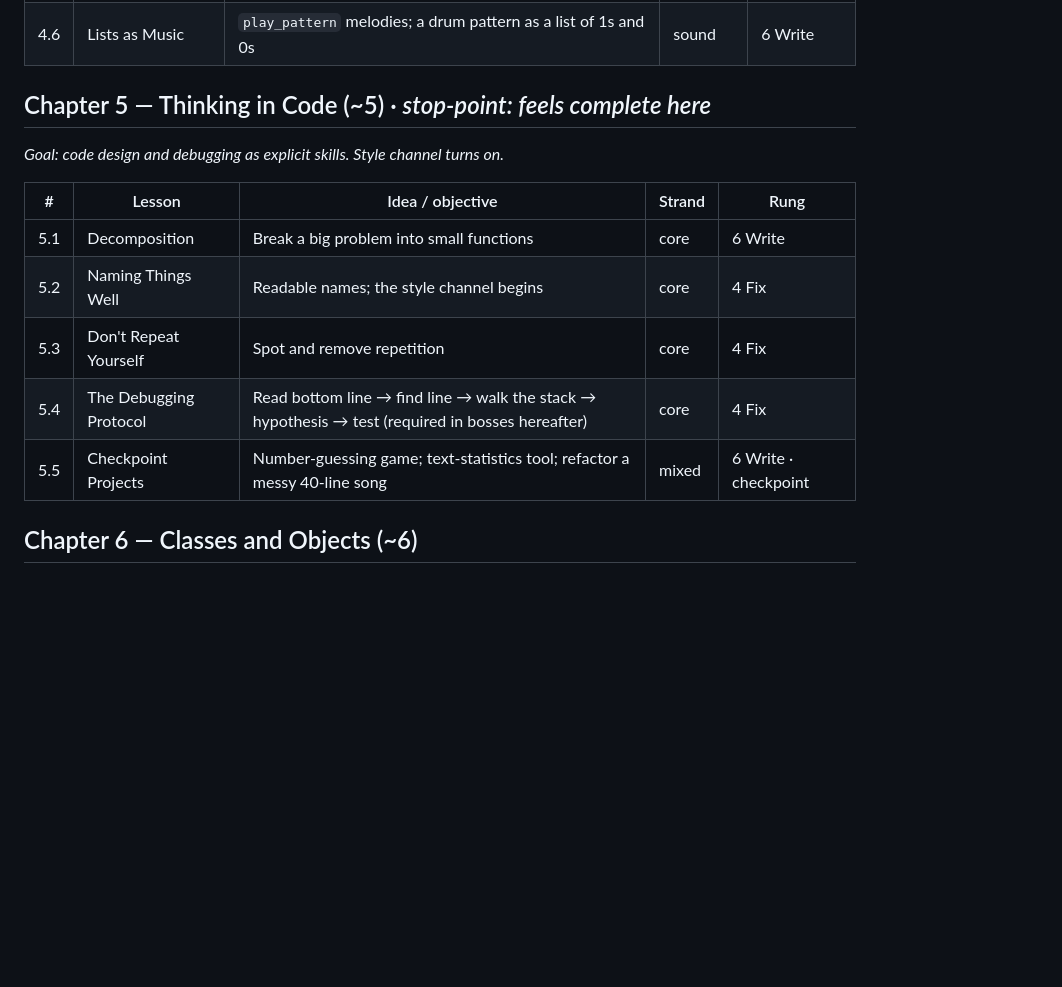
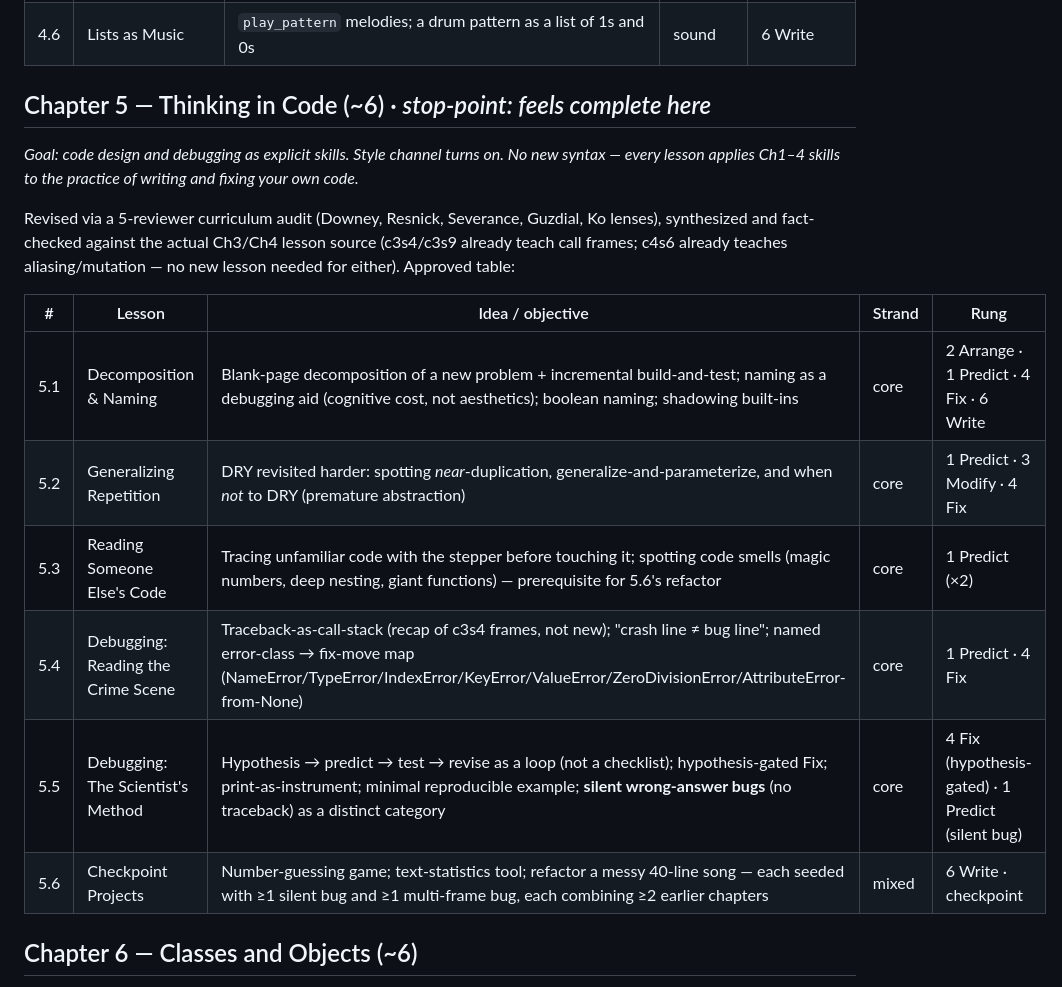
Before and after one commit to aphilosof/AgenTools, a Markdown page: tools/code-lab/CURRICULUM.md, the part around the change. Rendered like a GitHub page; blank space fills up the shorter version.

```diff
--- a/tools/code-lab/CURRICULUM.md
+++ b/tools/code-lab/CURRICULUM.md
@@ -296,16 +296,24 @@ Approved structure from 5-reviewer curriculum audit. Lessons authored in commit
 | 4.5 | Data into Charts | `plot`/`bar` → *dice-roll statistics* | plot | 6 Write |
 | 4.6 | Lists as Music | `play_pattern` melodies; a drum pattern as a list of 1s and 0s | sound | 6 Write |
 
-## Chapter 5 — Thinking in Code (~5) · *stop-point: feels complete here*
-*Goal: code design and debugging as explicit skills. Style channel turns on.*
+## Chapter 5 — Thinking in Code (~6) · *stop-point: feels complete here*
+*Goal: code design and debugging as explicit skills. Style channel turns on.
+No new syntax — every lesson applies Ch1–4 skills to the practice of writing
+and fixing your own code.*
+
+Revised via a 5-reviewer curriculum audit (Downey, Resnick, Severance, Guzdial,
+Ko lenses), synthesized and fact-checked against the actual Ch3/Ch4 lesson
+source (c3s4/c3s9 already teach call frames; c4s6 already teaches
+aliasing/mutation — no new lesson needed for either). Approved table:
 
 | # | Lesson | Idea / objective | Strand | Rung |
 |---|---|---|---|---|
-| 5.1 | Decomposition | Break a big problem into small functions | core | 6 Write |
-| 5.2 | Naming Things Well | Readable names; the style channel begins | core | 4 Fix |
-| 5.3 | Don't Repeat Yourself | Spot and remove repetition | core | 4 Fix |
-| 5.4 | The Debugging Protocol | Read bottom line → find line → walk the stack → hypothesis → test (required in bosses hereafter) | core | 4 Fix |
-| 5.5 | Checkpoint Projects | Number-guessing game; text-statistics tool; refactor a messy 40-line song | mixed | 6 Write · checkpoint |
+| 5.1 | Decomposition & Naming | Blank-page decomposition of a new problem + incremental build-and-test; naming as a debugging aid (cognitive cost, not aesthetics); boolean naming; shadowing built-ins | core | 2 Arrange · 1 Predict · 4 Fix · 6 Write |
+| 5.2 | Generalizing Repetition | DRY revisited harder: spotting *near*-duplication, generalize-and-parameterize, and when *not* to DRY (premature abstraction) | core | 1 Predict · 3 Modify · 4 Fix |
+| 5.3 | Reading Someone Else's Code | Tracing unfamiliar code with the stepper before touching it; spotting code smells (magic numbers, deep nesting, giant functions) — prerequisite for 5.6's refactor | core | 1 Predict (×2) |
+| 5.4 | Debugging: Reading the Crime Scene | Traceback-as-call-stack (recap of c3s4 frames, not new); "crash line ≠ bug line"; named error-class → fix-move map (NameError/TypeError/IndexError/KeyError/ValueError/ZeroDivisionError/AttributeError-from-None) | core | 1 Predict · 4 Fix |
+| 5.5 | Debugging: The Scientist's Method | Hypothesis → predict → test → revise as a loop (not a checklist); hypothesis-gated Fix; print-as-instrument; minimal reproducible example; **silent wrong-answer bugs** (no traceback) as a distinct category | core | 4 Fix (hypothesis-gated) · 1 Predict (silent bug) |
+| 5.6 | Checkpoint Projects | Number-guessing game; text-statistics tool; refactor a messy 40-line song — each seeded with ≥1 silent bug and ≥1 multi-frame bug, each combining ≥2 earlier chapters | mixed | 6 Write · checkpoint |
 
 ## Chapter 6 — Classes and Objects (~6)
 *Goal: objects as things with properties and abilities. Hard cap: attributes, methods, instances. No inheritance anywhere.*
```
Also changed, not shown: tools/code-lab/NEXT.md (+23 -0 lines).
